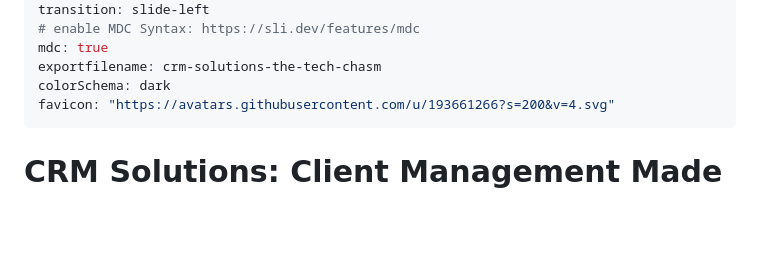
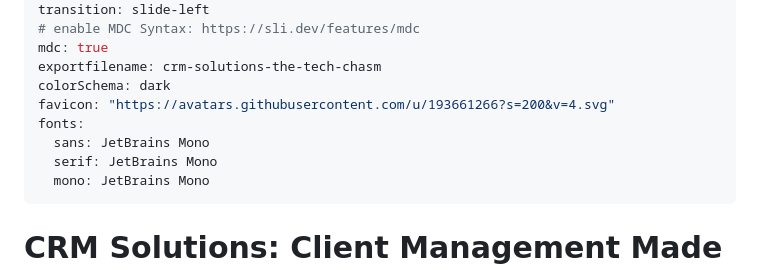
Before and after one commit to the-tech-chasm/2025, a Markdown page: talks/crm-solutions/slides.md, the part around the change. GitHub-like rendering; blank space fills up the shorter version.

Commit message:
feat(talks/crm-solutions): set font to jetbrains mono

```diff
--- a/talks/crm-solutions/slides.md
+++ b/talks/crm-solutions/slides.md
@@ -26,6 +26,10 @@ mdc: true
 exportfilename: crm-solutions-the-tech-chasm
 colorSchema: dark
 favicon: "https://avatars.githubusercontent.com/u/193661266?s=200&v=4.svg"
+fonts:
+  sans: JetBrains Mono
+  serif: JetBrains Mono
+  mono: JetBrains Mono
 ---
 
 # CRM Solutions: Client Management Made Simple
```
